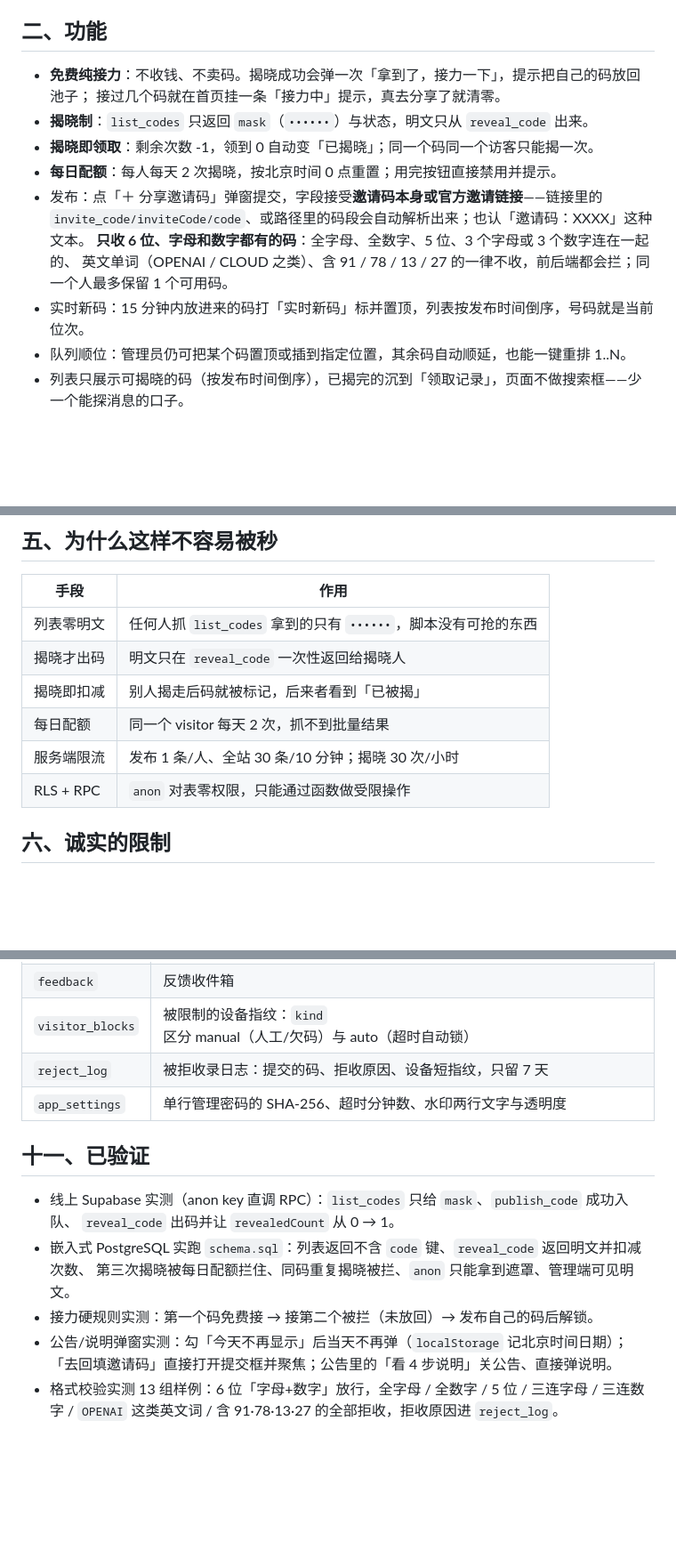
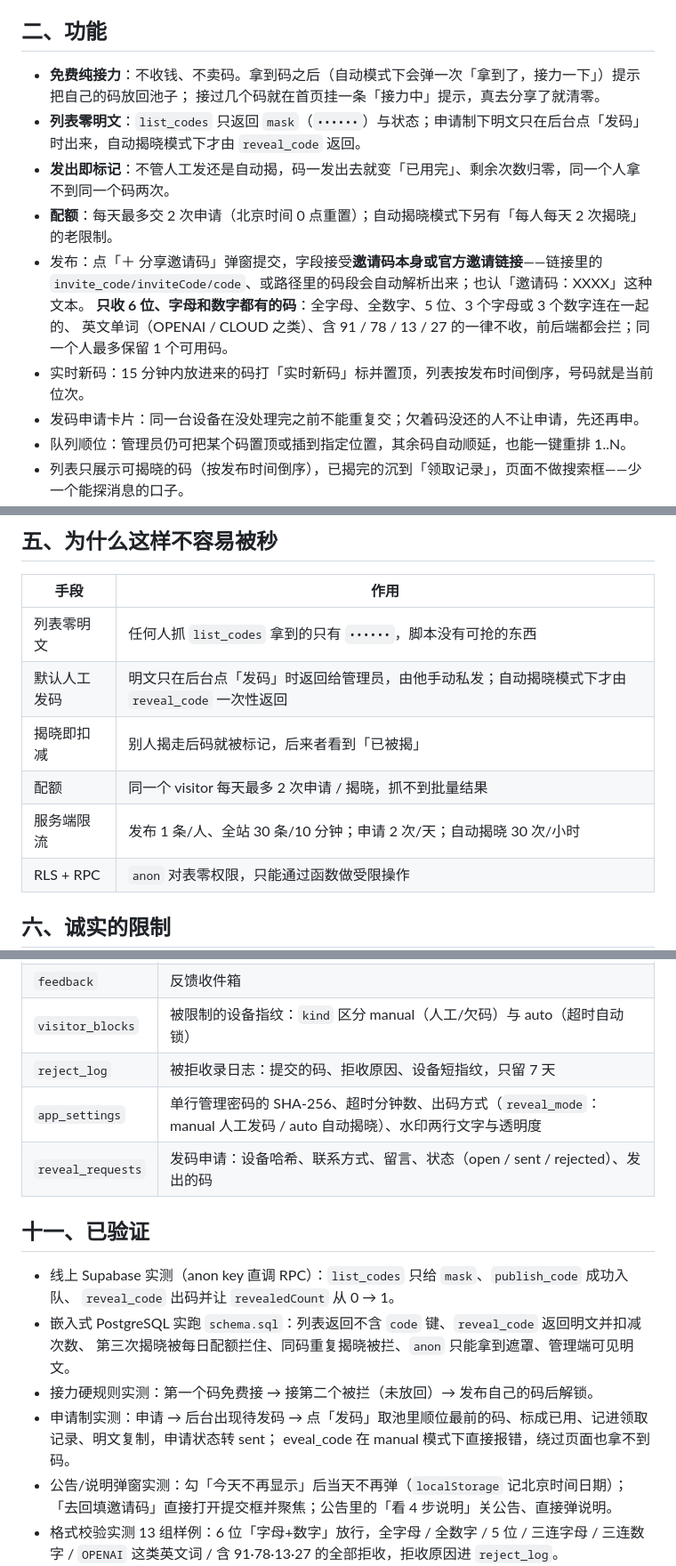
Before and after one commit to wwj5/xiaodou-hub, a Markdown page: README.md, 3 parts joined by grey strips. Shown at 89% size. Drawn GitHub-style; blank space fills up the shorter version.

```diff
--- a/README.md
+++ b/README.md
@@ -31,15 +41,16 @@
 
 ## 二、功能
 
-- **免费纯接力**：不收钱、不卖码。揭晓成功会弹一次「拿到了，接力一下」，提示把自己的码放回池子；
+- **免费纯接力**：不收钱、不卖码。拿到码之后（自动模式下会弹一次「拿到了，接力一下」）提示把自己的码放回池子；
   接过几个码就在首页挂一条「接力中」提示，真去分享了就清零。
-- **揭晓制**：`list_codes` 只返回 `mask`（``••••••``）与状态，明文只从 `reveal_code` 出来。
-- **揭晓即领取**：剩余次数 -1，领到 0 自动变「已揭晓」；同一个码同一个访客只能揭一次。
-- **每日配额**：每人每天 2 次揭晓，按北京时间 0 点重置；用完按钮直接禁用并提示。
+- **列表零明文**：`list_codes` 只返回 `mask`（``••••••``）与状态；申请制下明文只在后台点「发码」时出来，自动揭晓模式下才由 `reveal_code` 返回。
+- **发出即标记**：不管人工发还是自动揭，码一发出去就变「已用完」、剩余次数归零，同一个人拿不到同一个码两次。
+- **配额**：每天最多交 2 次申请（北京时间 0 点重置）；自动揭晓模式下另有「每人每天 2 次揭晓」的老限制。
 - 发布：点「＋ 分享邀请码」弹窗提交，字段接受**邀请码本身或官方邀请链接**——链接里的
   `invite_code/inviteCode/code`、或路径里的码段会自动解析出来；也认「邀请码：XXXX」这种文本。
   **只收 6 位、字母和数字都有的码**：全字母、全数字、5 位、3 个字母或 3 个数字连在一起的、
   英文单词（OPENAI / CLOUD 之类）、含 91 / 78 / 13 / 27 的一律不收，前后端都会拦；同一个人最多保留 1 个可用码。
 - 实时新码：15 分钟内放进来的码打「实时新码」标并置顶，列表按发布时间倒序，号码就是当前位次。
+- 发码申请卡片：同一台设备在没处理完之前不能重复交；欠着码没还的人不让申请，先还再申。
 - 队列顺位：管理员仍可把某个码置顶或插到指定位置，其余码自动顺延，也能一键重排 1..N。
 - 列表只展示可揭晓的码（按发布时间倒序），已揭完的沉到「领取记录」，页面不做搜索框——少一个能探消息的口子。
@@ -106,10 +117,10 @@ eveal_code 会直接拒绝自动出码。
 | 手段 | 作用 |
 |---|---|
 | 列表零明文 | 任何人抓 `list_codes` 拿到的只有 `••••••`，脚本没有可抢的东西 |
-| 揭晓才出码 | 明文只在 `reveal_code` 一次性返回给揭晓人 |
+| 默认人工发码 | 明文只在后台点「发码」时返回给管理员，由他手动私发；自动揭晓模式下才由 `reveal_code` 一次性返回 |
 | 揭晓即扣减 | 别人揭走后码就被标记，后来者看到「已被揭」 |
-| 每日配额 | 同一个 visitor 每天 2 次，抓不到批量结果 |
-| 服务端限流 | 发布 1 条/人、全站 30 条/10 分钟；揭晓 30 次/小时 |
+| 配额 | 同一个 visitor 每天最多 2 次申请 / 揭晓，抓不到批量结果 |
+| 服务端限流 | 发布 1 条/人、全站 30 条/10 分钟；申请 2 次/天；自动揭晓 30 次/小时 |
 | RLS + RPC | `anon` 对表零权限，只能通过函数做受限操作 |
 
 ## 六、诚实的限制
@@ -193,7 +205,8 @@ python -m http.server 8787
 | `feedback` | 反馈收件箱 |
 | `visitor_blocks` | 被限制的设备指纹：`kind` 区分 manual（人工/欠码）与 auto（超时自动锁） |
 | `reject_log` | 被拒收录日志：提交的码、拒收原因、设备短指纹，只留 7 天 |
-| `app_settings` | 单行管理密码的 SHA-256、超时分钟数、水印两行文字与透明度 |
+| `app_settings` | 单行管理密码的 SHA-256、超时分钟数、出码方式（`reveal_mode`：manual 人工发码 / auto 自动揭晓）、水印两行文字与透明度 |
+| `reveal_requests` | 发码申请：设备哈希、联系方式、留言、状态（open / sent / rejected）、发出的码 |
 
 ## 十一、已验证
 
@@ -202,6 +215,8 @@ python -m http.server 8787
 - 嵌入式 PostgreSQL 实跑 `schema.sql`：列表返回不含 `code` 键、`reveal_code` 返回明文并扣减次数、
   第三次揭晓被每日配额拦住、同码重复揭晓被拦、`anon` 只能拿到遮罩、管理端可见明文。
 - 接力硬规则实测：第一个码免费接 → 接第二个被拦（未放回）→ 发布自己的码后解锁。
+- 申请制实测：申请 → 后台出现待发码 → 点「发码」取池里顺位最前的码、标成已用、记进领取记录、明文复制，申请状态转 sent；
+eveal_code 在 manual 模式下直接报错，绕过页面也拿不到码。
 - 公告/说明弹窗实测：勾「今天不再显示」后当天不再弹（`localStorage` 记北京时间日期）；
   「去回填邀请码」直接打开提交框并聚焦；公告里的「看 4 步说明」关公告、直接弹说明。
 - 格式校验实测 13 组样例：6 位「字母+数字」放行，全字母 / 全数字 / 5 位 / 三连字母 / 三连数字 /
```
Also changed, not shown: other parts of README.md (+19 -8 lines), assets/shot-admin.png (added), assets/shot-home.png (added), assets/shot-request.png (added).
